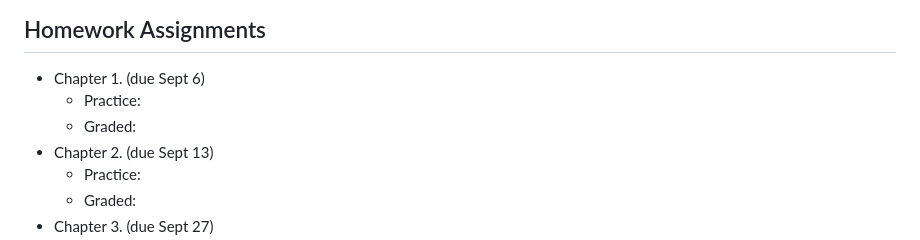
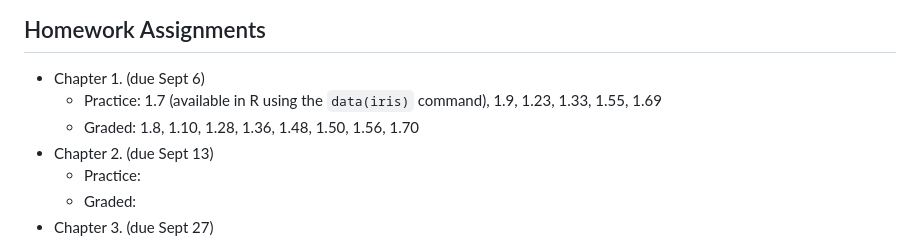
Before and after one commit to jbryer/IS606Fall2015, a Markdown page: README.md, the part around the change. GitHub-like rendering.

```diff
--- a/README.md
+++ b/README.md
@@ -137,8 +137,8 @@ Wickham, H. *Advanced R.* Baca Raton, FL: Taylor & Francis Group.
 ## Homework Assignments
 
 * Chapter 1. (due Sept 6)
-	* Practice:
-	* Graded:
+	* Practice: 1.7 (available in R using the `data(iris)` command), 1.9, 1.23, 1.33, 1.55, 1.69
+	* Graded: 1.8, 1.10, 1.28, 1.36, 1.48, 1.50, 1.56, 1.70
 * Chapter 2. (due Sept 13)
 	* Practice:
 	* Graded:
```
Also changed, not shown: Pages/1_Intro_to_Data.md (+47 -2 lines), Pages/Bar.png (added), Pages/Pie.png (added), Pages/PieVsBar.png (added), 3 other files.
